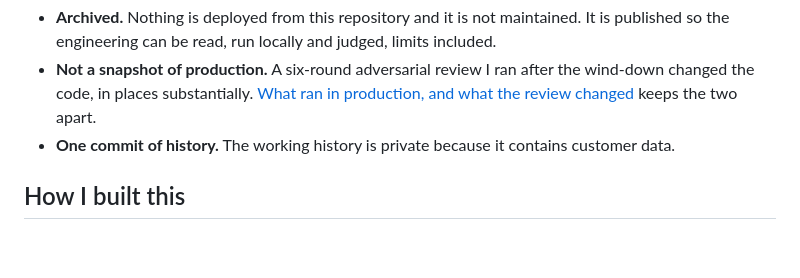
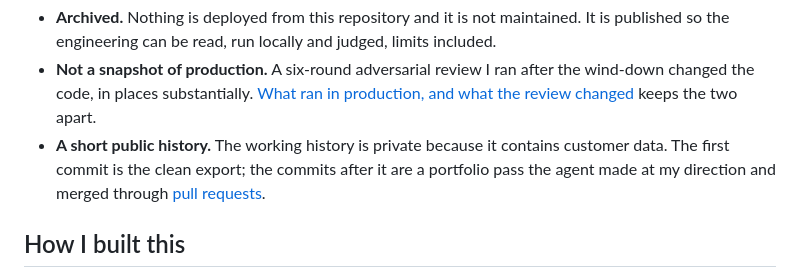
Before and after one commit to aqlong/craftandship, a Markdown page: README.md, the part around the change. GitHub-like rendering; blank space fills up the shorter version.

Commit message:
docs: say what the public history holds now that it has a second pass
The README said the repository had one commit of history. After the
portfolio pass merged it has more, so the line now says the first
commit is the clean export and links the merged pull requests that
hold the rest.

Co-Authored-By: Claude Opus 5.5 <noreply@anthropic.com>
Claude-Session: https://claude.ai/code/session_011Wj2ZQbeA3HJHu6RzX59ix

```diff
--- a/README.md
+++ b/README.md
@@ -15,7 +15,7 @@ I built it as the director of an AI coding agent, which wrote the code. I chose
 
 - **Archived.** Nothing is deployed from this repository and it is not maintained. It is published so the engineering can be read, run locally and judged, limits included.
 - **Not a snapshot of production.** A six-round adversarial review I ran after the wind-down changed the code, in places substantially. [What ran in production, and what the review changed](docs/WHAT_RAN_AND_WHAT_CHANGED.md) keeps the two apart.
-- **One commit of history.** The working history is private because it contains customer data.
+- **A short public history.** The working history is private because it contains customer data. The first commit is the clean export; the commits after it are a portfolio pass the agent made at my direction and merged through [pull requests](https://github.com/aqlong/craftandship/pulls?q=is%3Apr+is%3Amerged).
 
 ## How I built this
 
```
